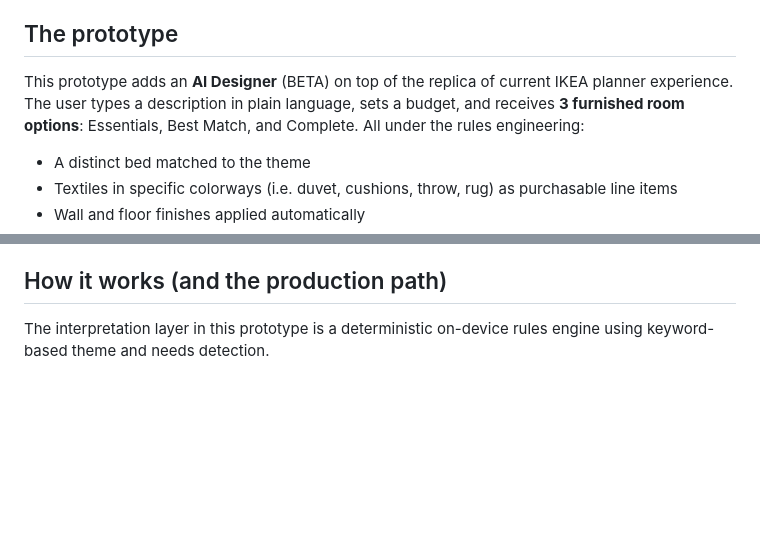
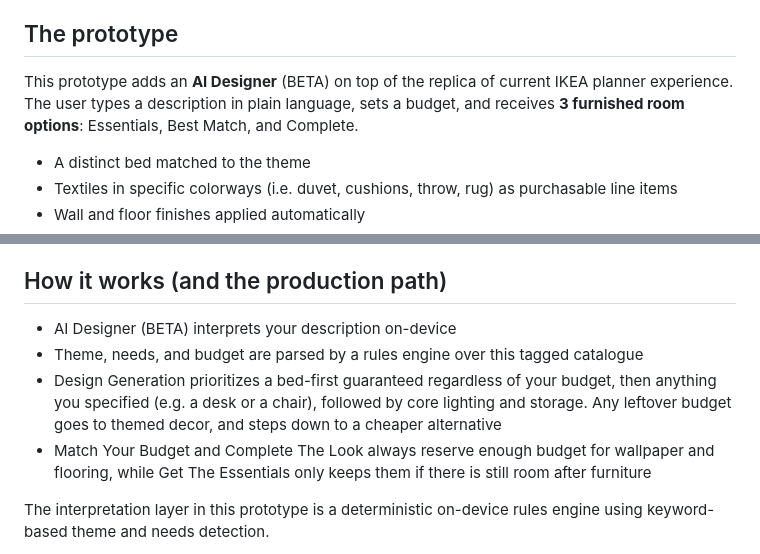
Before and after one commit to claire-pornchanokhongth/ikea-ai-designer-demo, a Markdown page: README.md, 2 parts joined by grey strips. GitHub-like rendering; blank space fills up the shorter version.

Commit message:
Finalize README

```diff
--- a/README.md
+++ b/README.md
@@ -21,7 +21,7 @@ Today, translating that intent into products means manually browsing and placing
 
 ## The prototype
 
-This prototype adds an **AI Designer** (BETA) on top of the replica of current IKEA planner experience. The user types a description in plain language, sets a budget, and receives **3 furnished room options**: Essentials, Best Match, and Complete. All under the rules engineering:
+This prototype adds an **AI Designer** (BETA) on top of the replica of current IKEA planner experience. The user types a description in plain language, sets a budget, and receives **3 furnished room options**: Essentials, Best Match, and Complete.
 
 - A distinct bed matched to the theme
 - Textiles in specific colorways (i.e. duvet, cushions, throw, rug) as purchasable line items
@@ -35,6 +35,11 @@ The engine interprets three things from the description, even when the prompt is
 - **Budget** to ensure that users are comfortable with their amount of total spending
 
 ## How it works (and the production path)
+
+- AI Designer (BETA) interprets your description on-device
+- Theme, needs, and budget are parsed by a rules engine over this tagged catalogue
+- Design Generation prioritizes a bed-first guaranteed regardless of your budget, then anything you specified (e.g. a desk or a chair), followed by core lighting and storage. Any leftover budget goes to themed decor, and steps down to a cheaper alternative
+- Match Your Budget and Complete The Look always reserve enough budget for wallpaper and flooring, while Get The Essentials only keeps them if there is still room after furniture
 
 The interpretation layer in this prototype is a deterministic on-device rules engine using keyword-based theme and needs detection.
 
```
Also changed, not shown: other parts of README.md (+1 -1 lines).
